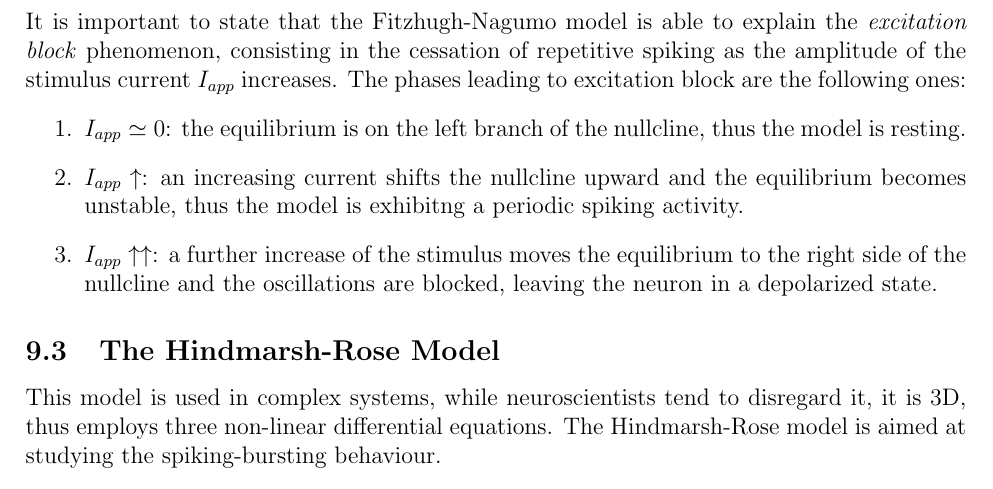
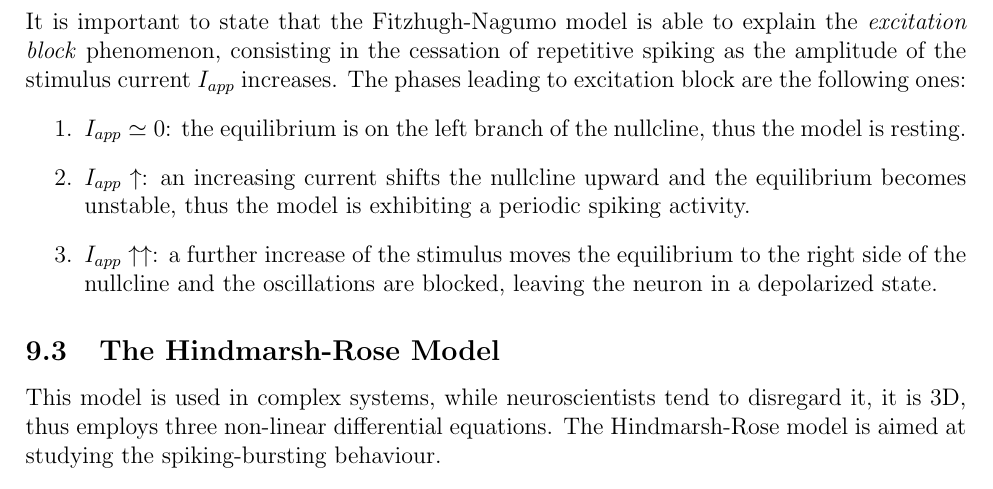
Before and after one commit to FrancescoNegri/computational-neuroscience-notes, a LaTeX document (CN_Notes.tex, which reads lectures/09.tex): part of page 48 of 58, cut so that both start at the same text. Compiled offline with pdfLaTeX.

Commit message:
Fix typo

```diff
--- a/lectures/09.tex
+++ b/lectures/09.tex
@@ -130,7 +130,7 @@ phenomenon, consisting in the cessation of repetitive spiking as the amplitude o
     \item \(I_{app}\simeq{0}\): the equilibrium is on the left branch of the nullcline, thus the
           model is resting.
     \item \(I_{app}\uparrow\): an increasing current shifts the nullcline upward and the equilibrium
-          becomes unstable, thus the model is exhibitng a periodic spiking activity.
+          becomes unstable, thus the model is exhibiting a periodic spiking activity.
     \item \(I_{app}\uparrow\uparrow\): a further increase of the stimulus moves the equilibrium to the
           right side of the nullcline and the oscillations are blocked, leaving the neuron in a depolarized state.
 \end{enumerate}
```
